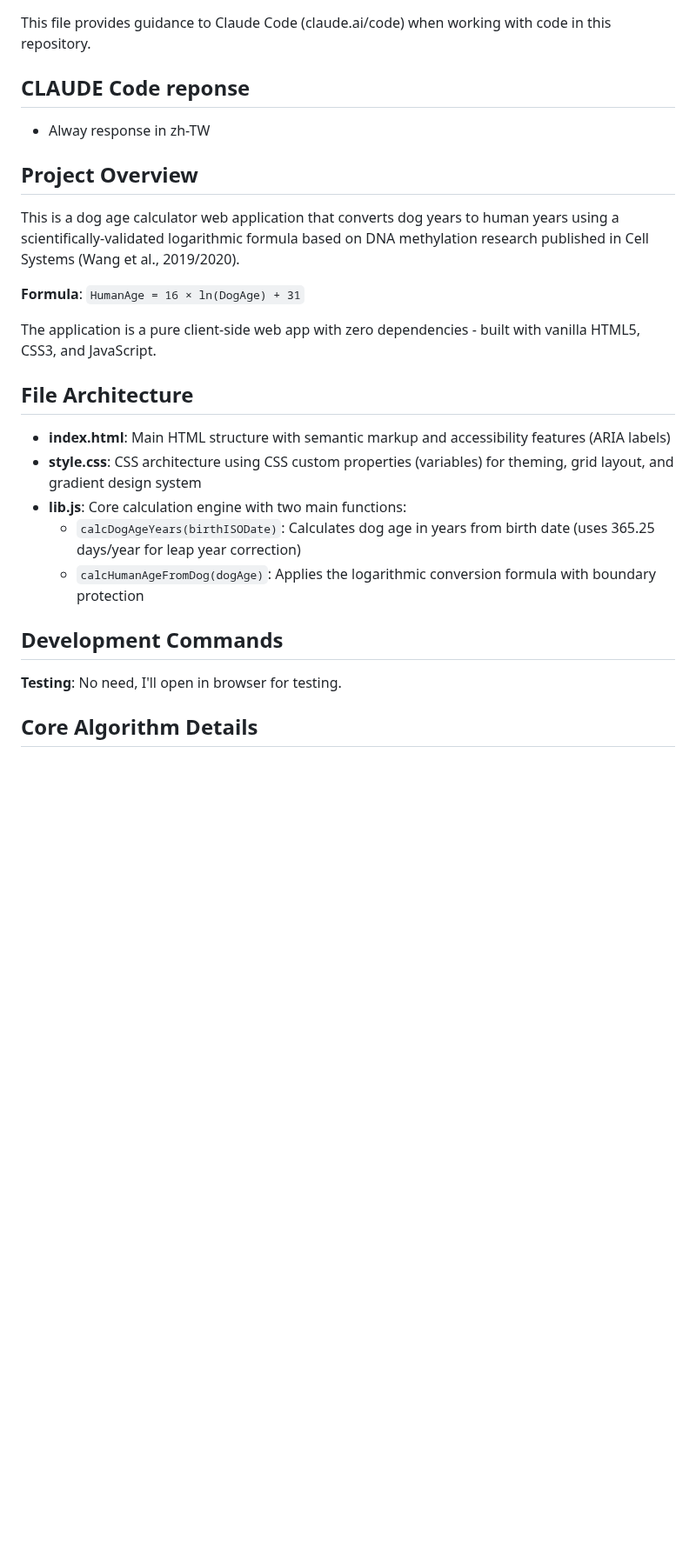
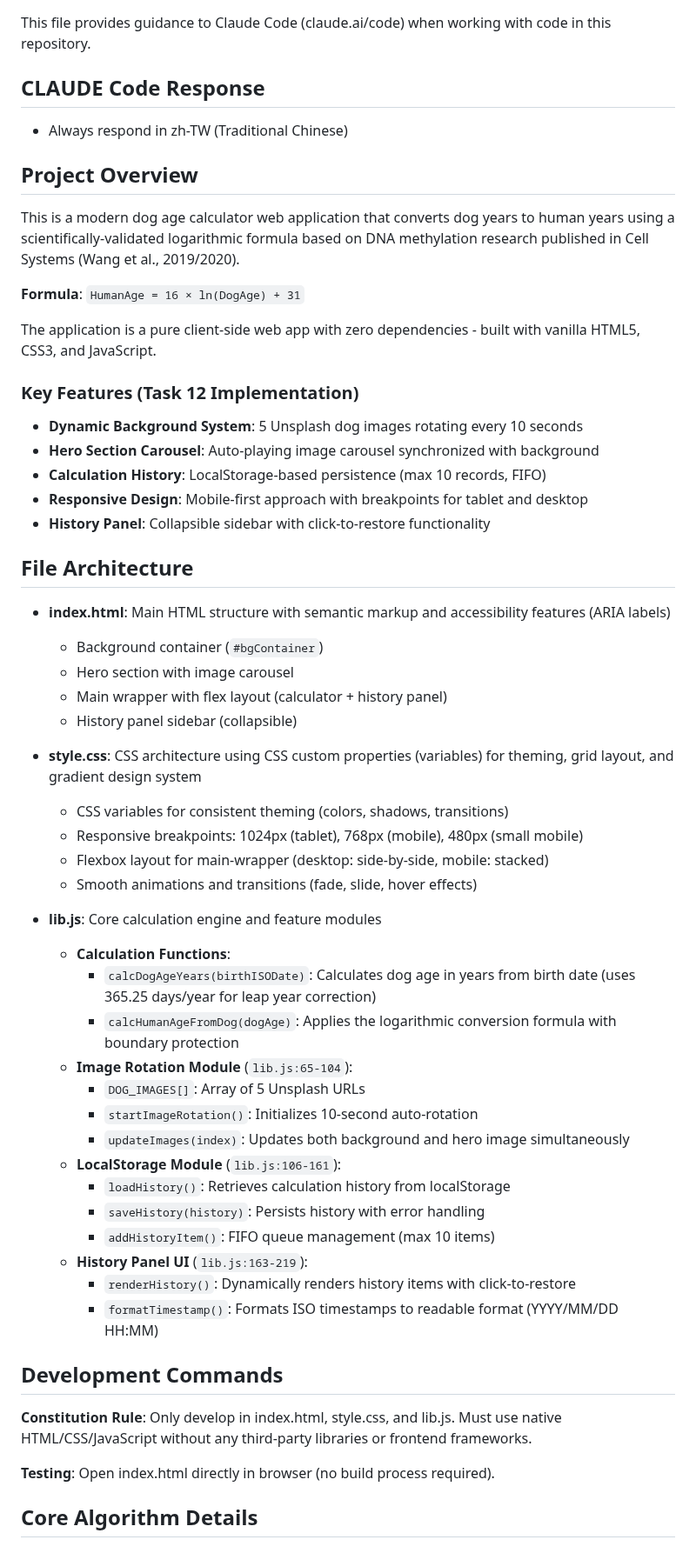
Before and after one commit to dpi627/HexVC3DailyTask08, a Markdown page: CLAUDE.md, the part around one of its changes. Shown at 87% size. Drawn GitHub-style; blank space fills up the shorter version.

Commit message:
修正 CLAUDE.md 文件中的拼寫錯誤，更新項目概述，並擴充關鍵功能與文件架構的描述

```diff
--- a/CLAUDE.md
+++ b/CLAUDE.md
@@ -2,29 +2,60 @@
 
 This file provides guidance to Claude Code (claude.ai/code) when working with code in this repository.
 
-## CLAUDE Code reponse
+## CLAUDE Code Response
 
-- Alway response in zh-TW
+- Always respond in zh-TW (Traditional Chinese)
 
 ## Project Overview
 
-This is a dog age calculator web application that converts dog years to human years using a scientifically-validated logarithmic formula based on DNA methylation research published in Cell Systems (Wang et al., 2019/2020).
+This is a modern dog age calculator web application that converts dog years to human years using a scientifically-validated logarithmic formula based on DNA methylation research published in Cell Systems (Wang et al., 2019/2020).
 
 **Formula**: `HumanAge = 16 × ln(DogAge) + 31`
 
 The application is a pure client-side web app with zero dependencies - built with vanilla HTML5, CSS3, and JavaScript.
 
+### Key Features (Task 12 Implementation)
+- **Dynamic Background System**: 5 Unsplash dog images rotating every 10 seconds
+- **Hero Section Carousel**: Auto-playing image carousel synchronized with background
+- **Calculation History**: LocalStorage-based persistence (max 10 records, FIFO)
+- **Responsive Design**: Mobile-first approach with breakpoints for tablet and desktop
+- **History Panel**: Collapsible sidebar with click-to-restore functionality
+
 ## File Architecture
 
 - **index.html**: Main HTML structure with semantic markup and accessibility features (ARIA labels)
+  - Background container (`#bgContainer`)
+  - Hero section with image carousel
+  - Main wrapper with flex layout (calculator + history panel)
+  - History panel sidebar (collapsible)
+
 - **style.css**: CSS architecture using CSS custom properties (variables) for theming, grid layout, and gradient design system
-- **lib.js**: Core calculation engine with two main functions:
-  - `calcDogAgeYears(birthISODate)`: Calculates dog age in years from birth date (uses 365.25 days/year for leap year correction)
-  - `calcHumanAgeFromDog(dogAge)`: Applies the logarithmic conversion formula with boundary protection
+  - CSS variables for consistent theming (colors, shadows, transitions)
+  - Responsive breakpoints: 1024px (tablet), 768px (mobile), 480px (small mobile)
+  - Flexbox layout for main-wrapper (desktop: side-by-side, mobile: stacked)
+  - Smooth animations and transitions (fade, slide, hover effects)
+
+- **lib.js**: Core calculation engine and feature modules
+  - **Calculation Functions**:
+    - `calcDogAgeYears(birthISODate)`: Calculates dog age in years from birth date (uses 365.25 days/year for leap year correction)
+    - `calcHumanAgeFromDog(dogAge)`: Applies the logarithmic conversion formula with boundary protection
+  - **Image Rotation Module** (`lib.js:65-104`):
+    - `DOG_IMAGES[]`: Array of 5 Unsplash URLs
+    - `startImageRotation()`: Initializes 10-second auto-rotation
+    - `updateImages(index)`: Updates both background and hero image simultaneously
+  - **LocalStorage Module** (`lib.js:106-161`):
+    - `loadHistory()`: Retrieves calculation history from localStorage
+    - `saveHistory(history)`: Persists history with error handling
+    - `addHistoryItem()`: FIFO queue management (max 10 items)
+  - **History Panel UI** (`lib.js:163-219`):
+    - `renderHistory()`: Dynamically renders history items with click-to-restore
+    - `formatTimestamp()`: Formats ISO timestamps to readable format (YYYY/MM/DD HH:MM)
 
 ## Development Commands
 
-**Testing**: No need, I'll open in browser for testing.
+**Constitution Rule**: Only develop in index.html, style.css, and lib.js. Must use native HTML/CSS/JavaScript without any third-party libraries or frontend frameworks.
+
+**Testing**: Open index.html directly in browser (no build process required).
 
 ## Core Algorithm Details
 
```
Also changed, not shown: other parts of CLAUDE.md (+34 -7 lines).
